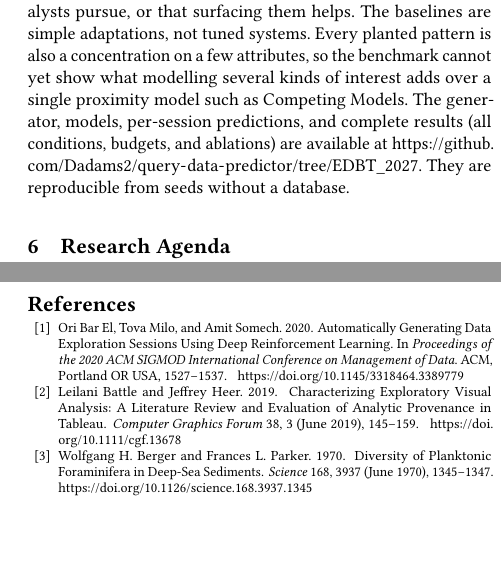
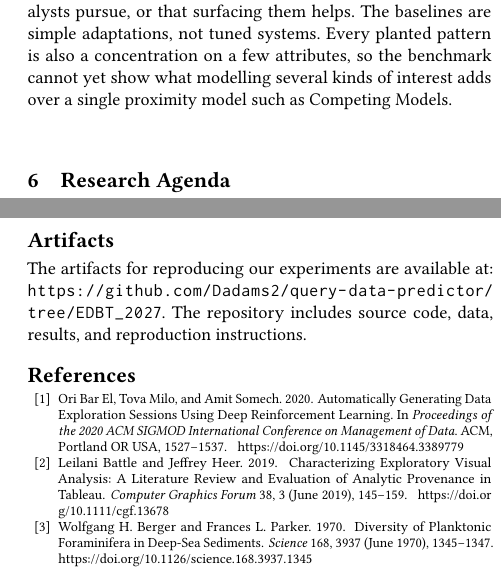
Before and after one commit to Dadams2/vision-paper, a LaTeX paper (main.tex): two parts of the columns of pages 6 and 7 of 8, joined at a grey line, cut so that both start at the same text, the shorter picture padded with empty space. Compiled offline with pdfLaTeX.

Commit message:
add artifacts section

```diff
--- a/main.tex
+++ b/main.tex
@@ -8,6 +8,7 @@
 \usepackage{makecell}
 \usepackage{enumitem}
 \usepackage{tabularx}
+\usepackage{xurl}
 
 %% copied from acmart.cls, but modified to a4paper
 \geometry{twoside=true, head=13pt,
@@ -635,7 +636,7 @@ Numeric attributes are discretised into five equal-frequency bins. We use $(\alp
 \emph{Queries help where only the pattern step distinguishes.} The query-aware reference recovers shared-context (1.00 against .75) and distributional destinations. It is worse on ambiguous trajectories (.71 against 1.00 for structural), as it follows every predicate equally.
 
 \textbf{Limitations.}
-The trajectories are scripted selection sequences and the destinations are planted. The benchmark tests capabilities; it does not show that these destinations are what real analysts pursue, or that surfacing them helps. The baselines are simple adaptations, not tuned systems. Every planted pattern is also a concentration on a few attributes, so the benchmark cannot yet show what modelling several kinds of interest adds over a single proximity model such as Competing Models. The generator, models, per-session predictions, and complete results (all conditions, budgets, and ablations) are available at \url{https://github.com/Dadams2/query-data-predictor/tree/EDBT_2027}. They are reproducible from seeds without a database.
+The trajectories are scripted selection sequences and the destinations are planted. The benchmark tests capabilities; it does not show that these destinations are what real analysts pursue, or that surfacing them helps. The baselines are simple adaptations, not tuned systems. Every planted pattern is also a concentration on a few attributes, so the benchmark cannot yet show what modelling several kinds of interest adds over a single proximity model such as Competing Models.
 
 % ===== Previous draft: Section 5, An Illustrative Model and Evaluation   =====
 
@@ -824,6 +825,11 @@ Systems that assist exploratory data analysis have learned to predict the next s
 %\clearpage
 % ===== End previous draft: conclusion =====
 
+\section*{Artifacts}
+The artifacts for reproducing our experiments are available at:
+\href{https://github.com/Dadams2/query-data-predictor/tree/EDBT_2027}{\path{https://github.com/Dadams2/query-data-predictor/}\allowbreak\path{tree/EDBT_2027}}.
+The repository includes source code, data, results, and reproduction instructions.
+
 \balance
 \bibliographystyle{ACM-Reference-Format}
 \bibliography{references}
```
